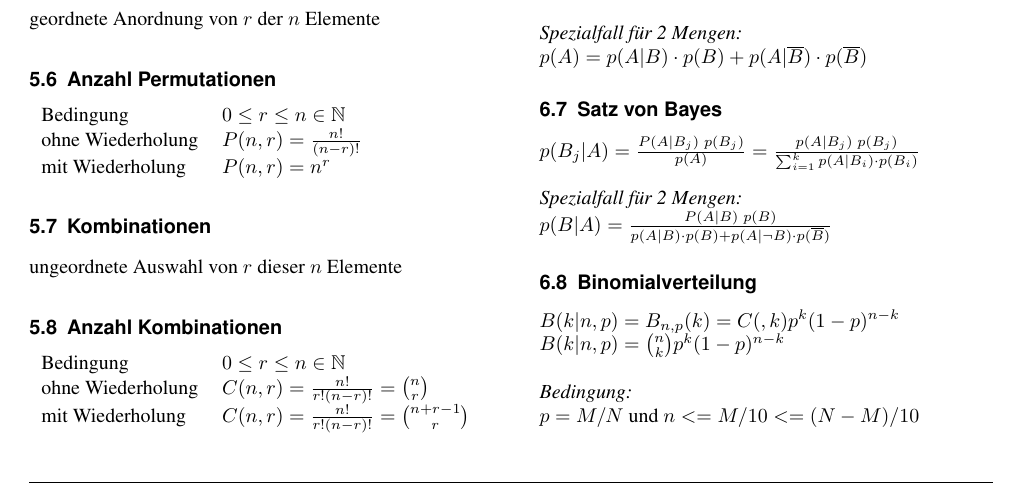
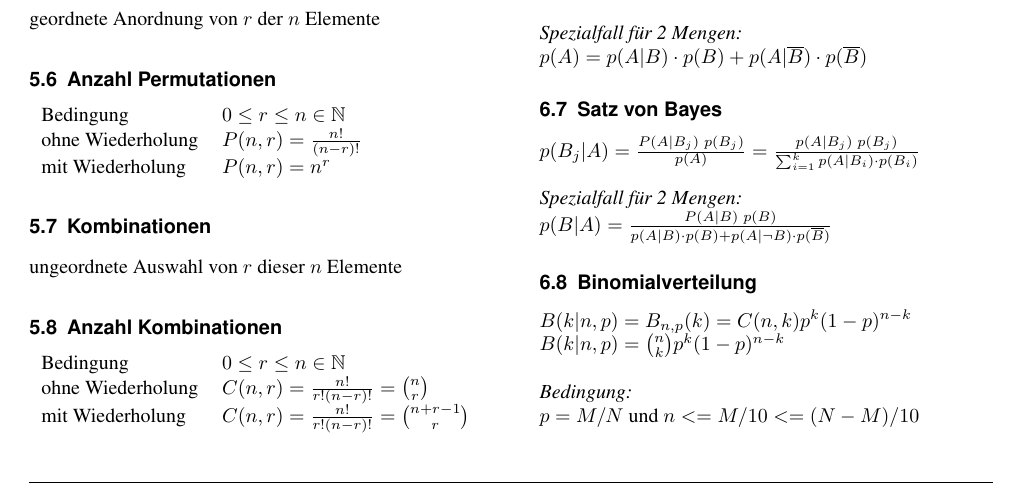
Before and after one commit to hslu-students/dmath, a LaTeX document (dmath.tex, which reads lessons/07-Probability-2.tex): part of page 5 of 8, cut so that both start at the same text. Compiled offline with pdfLaTeX.

Commit message:
fixed missing n in C(n,k) for Binomialverteilung

```diff
--- a/lessons/07-Probability-2.tex
+++ b/lessons/07-Probability-2.tex
@@ -1,5 +1,5 @@
 \subsection{Binomialverteilung}
-$ B(k|n, p) = B_{n,p}(k) = C(, k) p^k (1-p)^{n-k} $
+$ B(k|n, p) = B_{n,p}(k) = C(n, k) p^k (1-p)^{n-k} $
 \newline
 $ B(k|n, p) = \binom{n}{k} p^k (1-p)^{n-k} $
 \newline
```
Also changed, not shown: dmath.pdf.
